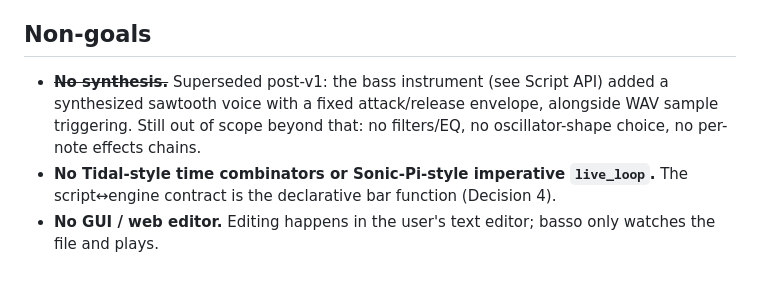
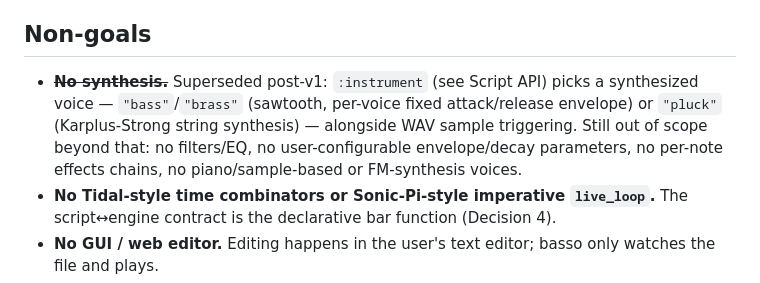
Before and after one commit to nyelonong/basso, a Markdown page: docs/specs/2026-07-19-live-coding-player.md, the part around the change. Drawn GitHub-style.

Commit message:
docs: close brass/pluck instrument review
Verified independently: read the Karplus-Strong implementation against
the brief's exact spec (correct), confirmed the decay test is a real
correctness check (not just "no error"), ran gates + the real binary
with bass/brass/pluck all firing together. Fixes a stale spec line
("no oscillator-shape choice" - now false, :instrument is exactly that).

```diff
--- a/docs/specs/2026-07-19-live-coding-player.md
+++ b/docs/specs/2026-07-19-live-coding-player.md
@@ -15,10 +15,12 @@ Fennel, save, hear it on the next bar, edit again.
 
 ## Non-goals
 
-- ~~**No synthesis.**~~ Superseded post-v1: the bass instrument (see Script
-  API) added a synthesized sawtooth voice with a fixed attack/release
-  envelope, alongside WAV sample triggering. Still out of scope beyond that:
-  no filters/EQ, no oscillator-shape choice, no per-note effects chains.
+- ~~**No synthesis.**~~ Superseded post-v1: `:instrument` (see Script API)
+  picks a synthesized voice — `"bass"`/`"brass"` (sawtooth, per-voice fixed
+  attack/release envelope) or `"pluck"` (Karplus-Strong string synthesis) —
+  alongside WAV sample triggering. Still out of scope beyond that: no
+  filters/EQ, no user-configurable envelope/decay parameters, no per-note
+  effects chains, no piano/sample-based or FM-synthesis voices.
 - **No Tidal-style time combinators or Sonic-Pi-style imperative `live_loop`.**
   The script↔engine contract is the declarative bar function (Decision 4).
 - **No GUI / web editor.** Editing happens in the user's text editor; basso only
```
Also changed, not shown: memory-progress.md (+5 -0 lines).
